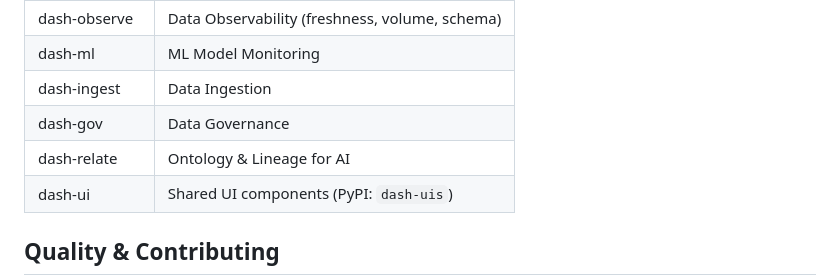
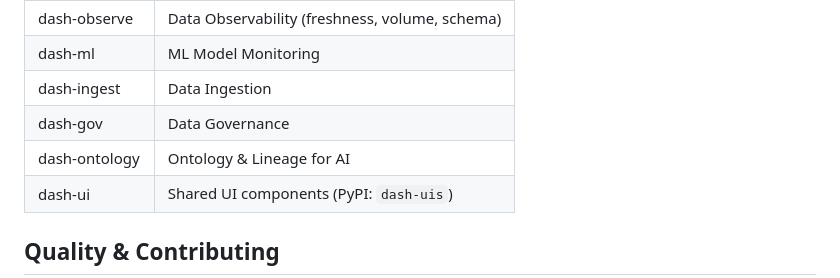
Before and after one commit to dash-libs/dash-synthetic, a Markdown page: README.md, the part around the change. Rendered like a GitHub page.

Commit message:
docs: update suite table — dash-relate renamed to dash-ontology

```diff
--- a/README.md
+++ b/README.md
@@ -62,7 +62,7 @@ results = gen.run()   # {"Customer": df, "Account": df}, generated in dependency
 | dash-ml | ML Model Monitoring |
 | dash-ingest | Data Ingestion |
 | dash-gov | Data Governance |
-| dash-relate | Ontology & Lineage for AI |
+| dash-ontology | Ontology & Lineage for AI |
 | dash-ui | Shared UI components (PyPI: `dash-uis`) |
 
 ## Quality & Contributing
```
